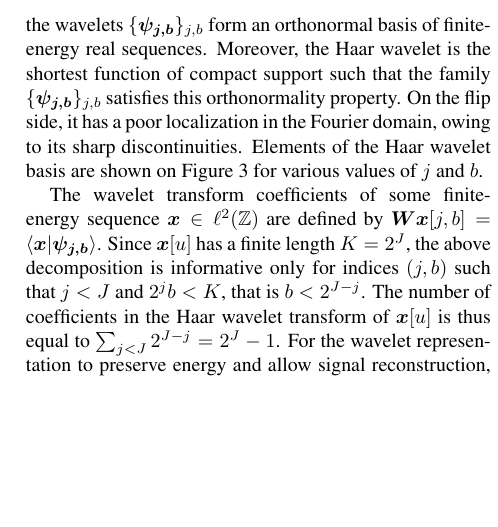
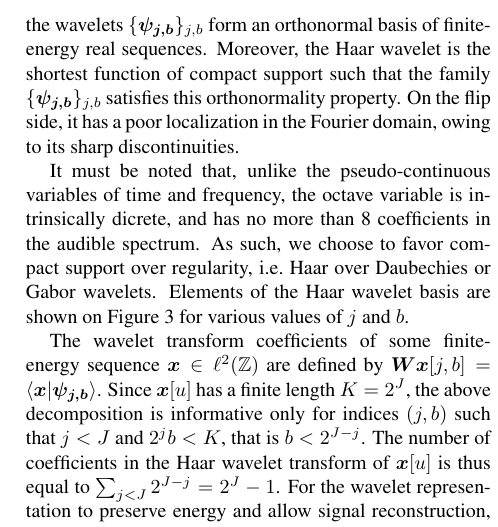
Before and after one commit to crm313/ISMIR2016, a LaTeX paper (WaveletScatteringISMIR2016.tex): part of one column of page 2 of 5, cut so that both start at the same text, the shorter picture padded with empty space. Compiled offline with pdfLaTeX.

Commit message:
motivate Haar wavelets over Daubechies or Gabor

```diff
--- a/WaveletScatteringISMIR2016.tex
+++ b/WaveletScatteringISMIR2016.tex
@@ -221,6 +221,12 @@ real sequences.
 Moreover, the Haar wavelet is the shortest function of compact support such that the family
 $\{\boldsymbol{\psi_{j,b}}\}_{j,b}$ satisfies this orthonormality property.
 On the flip side, it has a poor localization in the Fourier domain, owing to its sharp discontinuities.
+
+It must be noted that, unlike the pseudo-continuous variables of time and frequency,
+the octave variable is intrinsically dicrete, and has no more than 8 coefficients in
+the audible spectrum.
+As such, we choose to favor compact support over regularity, \ie Haar over
+Daubechies or Gabor wavelets.
 Elements of the Haar wavelet basis are shown on Figure \ref{fig:haar-wavelets}
 for various values of $j$ and $b$.
 
```
Also changed, not shown: WaveletScatteringISMIR2016.pdf, 3 other files.
